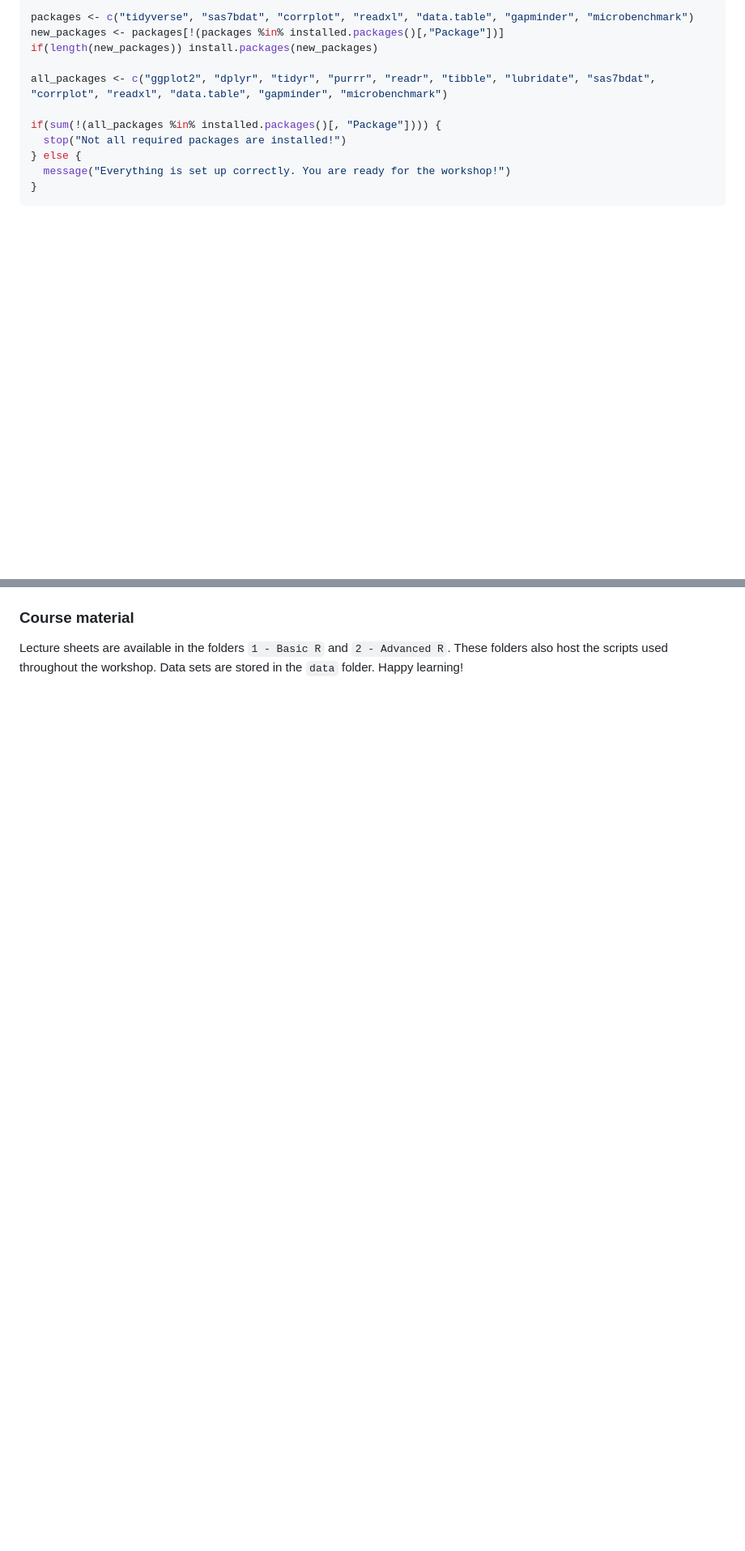
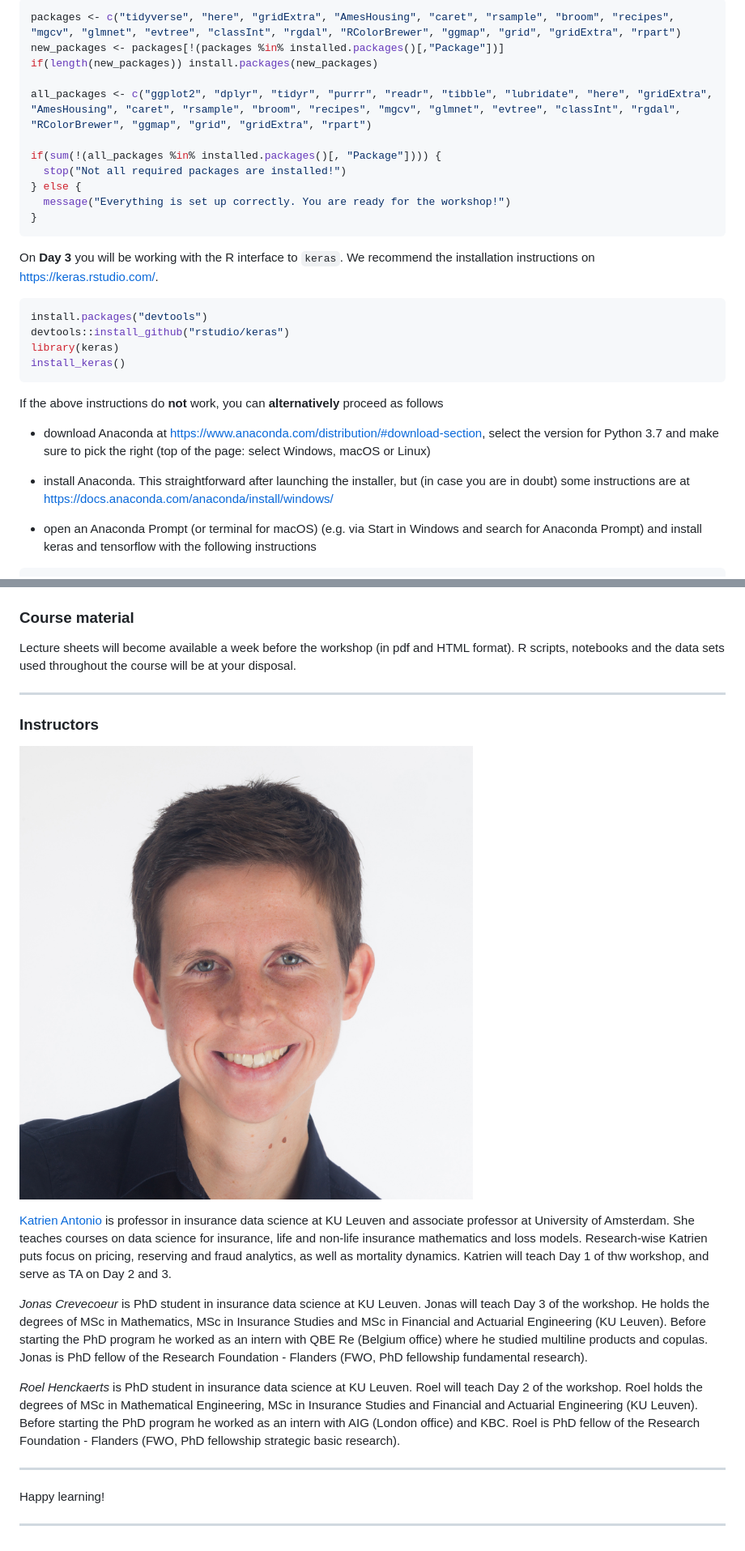
Before and after one commit to katrienantonio/workshop-ML, a Markdown page: README.md, 2 parts joined by grey strips. Shown: that part at 81% size. Drawn GitHub-style; pictures changed too: img/Katrien.jpg (added); blank space fills up the shorter version.

````diff
--- a/README.md
+++ b/README.md
@@ -29,11 +124,10 @@ Run the following script in your R session to install the required packages
 
-
-```r
-packages <- c("tidyverse", "sas7bdat", "corrplot", "readxl", "data.table", "gapminder", "microbenchmark")
+``` r
+packages <- c("tidyverse", "here", "gridExtra", "AmesHousing", "caret", "rsample", "broom", "recipes", "mgcv", "glmnet", "evtree", "classInt", "rgdal", "RColorBrewer", "ggmap", "grid", "gridExtra", "rpart")
 new_packages <- packages[!(packages %in% installed.packages()[,"Package"])]
 if(length(new_packages)) install.packages(new_packages)
 
-all_packages <- c("ggplot2", "dplyr", "tidyr", "purrr", "readr", "tibble", "lubridate", "sas7bdat", "corrplot", "readxl", "data.table", "gapminder", "microbenchmark")
+all_packages <- c("ggplot2", "dplyr", "tidyr", "purrr", "readr", "tibble", "lubridate", "here", "gridExtra", "AmesHousing", "caret", "rsample", "broom", "recipes", "mgcv", "glmnet", "evtree", "classInt", "rgdal", "RColorBrewer", "ggmap", "grid", "gridExtra", "rpart")
 
 if(sum(!(all_packages %in% installed.packages()[, "Package"]))) {
   stop("Not all required packages are installed!")
@@ -42,3 +136,29 @@ if(sum(!(all_packages %in% installed.packages()[, "Package"]))) {
 }
 ```
 
+On **Day 3** you will be working with the R interface to `keras`. We
+recommend the installation instructions on <https://keras.rstudio.com/>.
+
+``` r
+install.packages("devtools")
+devtools::install_github("rstudio/keras")
+library(keras)
+install_keras()
+```
+
+If the above instructions do **not** work, you can **alternatively**
+proceed as follows
+
+  - download Anaconda at
+    <https://www.anaconda.com/distribution/#download-section>, select
+    the version for Python 3.7 and make sure to pick the right (top of
+    the page: select Windows, macOS or Linux)
+
+  - install Anaconda. This straightforward after launching the
+    installer, but (in case you are in doubt) some instructions are at
+    <https://docs.anaconda.com/anaconda/install/windows/>
+
+  - open an Anaconda Prompt (or terminal for macOS) (e.g. via Start in
+    Windows and search for Anaconda Prompt) and install keras and
+    tensorflow with the following instructions
+
@@ -45,3 +184,53 @@ if(sum(!(all_packages %in% installed.packages()[, "Package"]))) {
 ### Course material
 
-Lecture sheets are available in the folders `1 - Basic R` and `2 - Advanced R`. These folders also host the scripts used throughout the workshop. Data sets are stored in the `data` folder. Happy learning!
+Lecture sheets will become available a week before the workshop (in pdf
+and HTML format). R scripts, notebooks and the data sets used throughout
+the course will be at your disposal.
+
+<hr style="height:1px">
+
+### Instructors
+
+<img src="img/Katrien.jpg" alt="Drawing" style="height: 200px;"/>
+
+<p align="justify">
+
+[Katrien Antonio](https://katrienantonio.github.io/) is professor in
+insurance data science at KU Leuven and associate professor at
+University of Amsterdam. She teaches courses on data science for
+insurance, life and non-life insurance mathematics and loss models.
+Research-wise Katrien puts focus on pricing, reserving and fraud
+analytics, as well as mortality dynamics. Katrien will teach Day 1 of
+thw workshop, and serve as TA on Day 2 and 3.
+
+</p>
+
+<p align="justify">
+
+*Jonas Crevecoeur* is PhD student in insurance data science at KU
+Leuven. Jonas will teach Day 3 of the workshop. He holds the degrees of
+MSc in Mathematics, MSc in Insurance Studies and MSc in Financial and
+Actuarial Engineering (KU Leuven). Before starting the PhD program he
+worked as an intern with QBE Re (Belgium office) where he studied
+multiline products and copulas. Jonas is PhD fellow of the Research
+Foundation - Flanders (FWO, PhD fellowship fundamental research).
+
+</p>
+
+<p align="justify">
+
+*Roel Henckaerts* is PhD student in insurance data science at KU Leuven.
+Roel will teach Day 2 of the workshop. Roel holds the degrees of MSc in
+Mathematical Engineering, MSc in Insurance Studies and Financial and
+Actuarial Engineering (KU Leuven). Before starting the PhD program he
+worked as an intern with AIG (London office) and KBC. Roel is PhD fellow
+of the Research Foundation - Flanders (FWO, PhD fellowship strategic
+basic research).
+
+</p>
+
+<hr style="height:1px">
+
+Happy learning\!
+
+-----
````
Also changed, not shown: other parts of README.md (+128 -14 lines), 14 other files.
